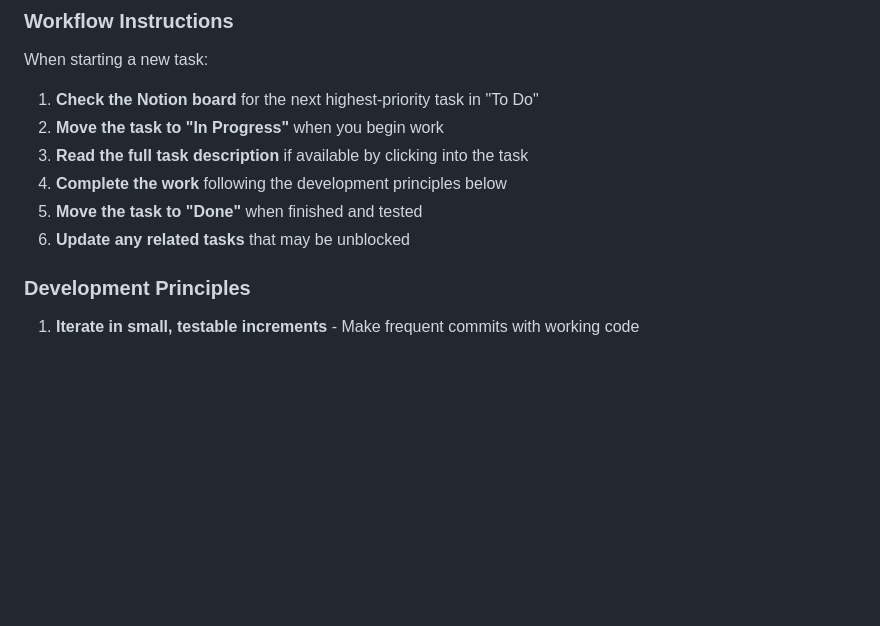
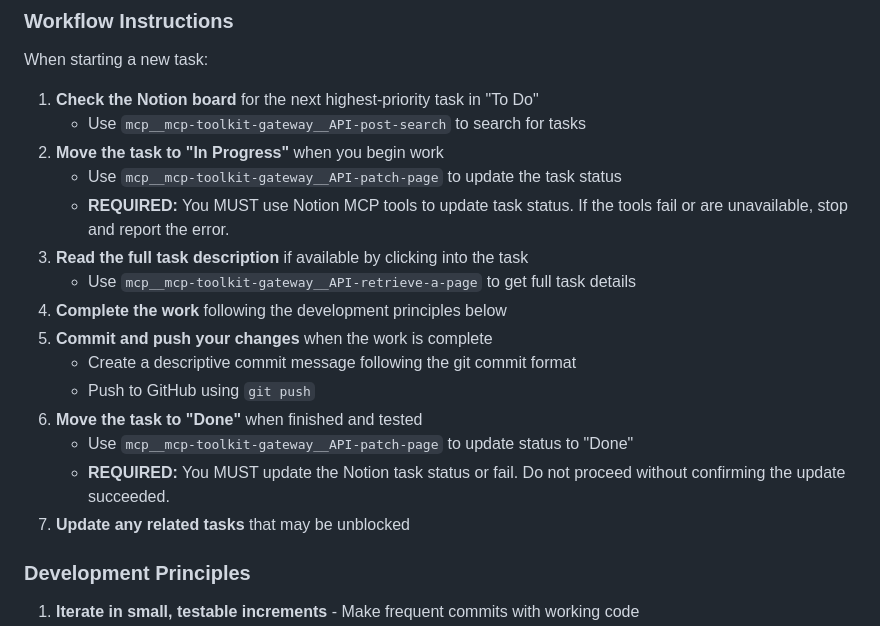
Before and after one commit to wjobin/zaik, a Markdown page: CLAUDE.md, the part around the change. Drawn GitHub-style; blank space fills up the shorter version.

Commit message:
Update workflow instructions for Notion and Git integration
- Require use of Notion MCP tools to update task status
- Add instruction to commit and push code after completing tasks
- Specify exact MCP tool names for task management
- Make Notion updates mandatory (fail if tools unavailable)

🤖 Generated with [Claude Code](https://claude.com/claude-code)

Co-Authored-By: Claude <noreply@anthropic.com>

```diff
--- a/CLAUDE.md
+++ b/CLAUDE.md
@@ -40,11 +40,20 @@ The project uses a Notion Kanban board with the following columns:
 When starting a new task:
 
 1. **Check the Notion board** for the next highest-priority task in "To Do"
+   - Use `mcp__mcp-toolkit-gateway__API-post-search` to search for tasks
 2. **Move the task to "In Progress"** when you begin work
+   - Use `mcp__mcp-toolkit-gateway__API-patch-page` to update the task status
+   - **REQUIRED:** You MUST use Notion MCP tools to update task status. If the tools fail or are unavailable, stop and report the error.
 3. **Read the full task description** if available by clicking into the task
+   - Use `mcp__mcp-toolkit-gateway__API-retrieve-a-page` to get full task details
 4. **Complete the work** following the development principles below
-5. **Move the task to "Done"** when finished and tested
-6. **Update any related tasks** that may be unblocked
+5. **Commit and push your changes** when the work is complete
+   - Create a descriptive commit message following the git commit format
+   - Push to GitHub using `git push`
+6. **Move the task to "Done"** when finished and tested
+   - Use `mcp__mcp-toolkit-gateway__API-patch-page` to update status to "Done"
+   - **REQUIRED:** You MUST update the Notion task status or fail. Do not proceed without confirming the update succeeded.
+7. **Update any related tasks** that may be unblocked
 
 ### Development Principles
 
```
